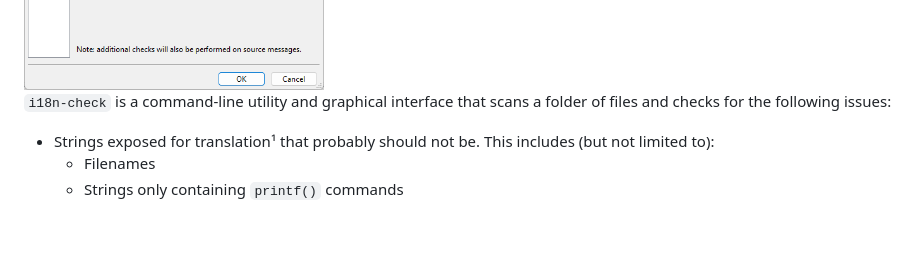
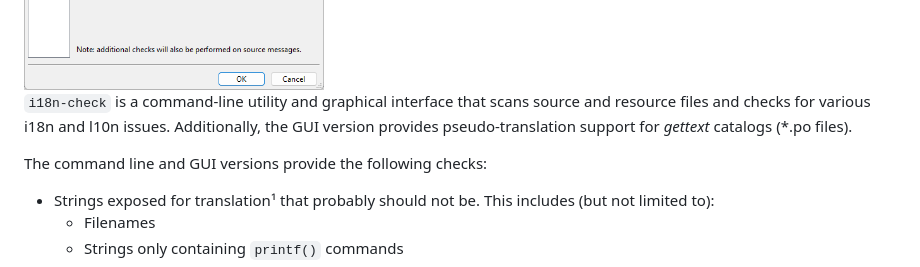
Before and after one commit to Blake-Madden/i18n-check, a Markdown page: README.md, the part around the change printed below. Drawn GitHub-style; blank space fills up the shorter version.

Commit message:
Mention pseudo-translation in README

```diff
--- a/README.md
+++ b/README.md
@@ -10,7 +10,12 @@ Internationalization & localization analysis system for C++ code, *gettext* cata
 <img src="options-dialog-source.png" width="300" />
 <img src="options-dialog-resources.png" width="300" />
 
-`i18n-check` is a command-line utility and graphical interface that scans a folder of files and checks for the following issues:
+`i18n-check` is a command-line utility and graphical interface that scans source and resource files and checks for
+various i18n and l10n issues. Additionally, the GUI version provides pseudo-translation support for
+*gettext* catalogs (\*.po files).
+
+The command line and GUI versions provide the following checks:
+
 - Strings exposed for translation¹ that probably should not be. This includes (but not limited to):
   - Filenames
   - Strings only containing `printf()` commands
```
Also changed, not shown: other parts of README.md (+1 -1 lines).
